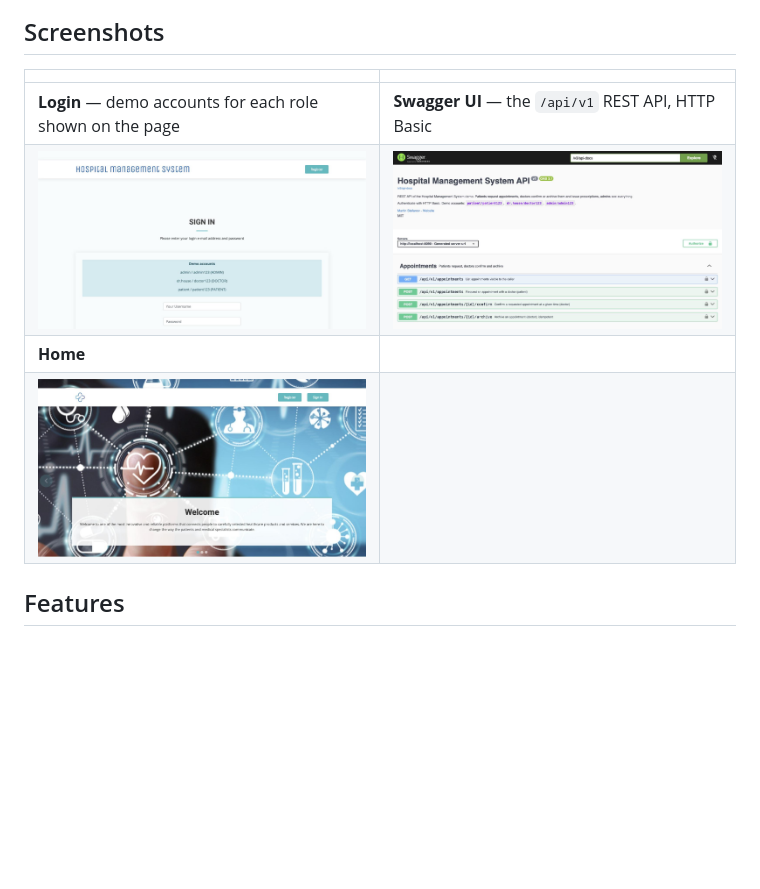
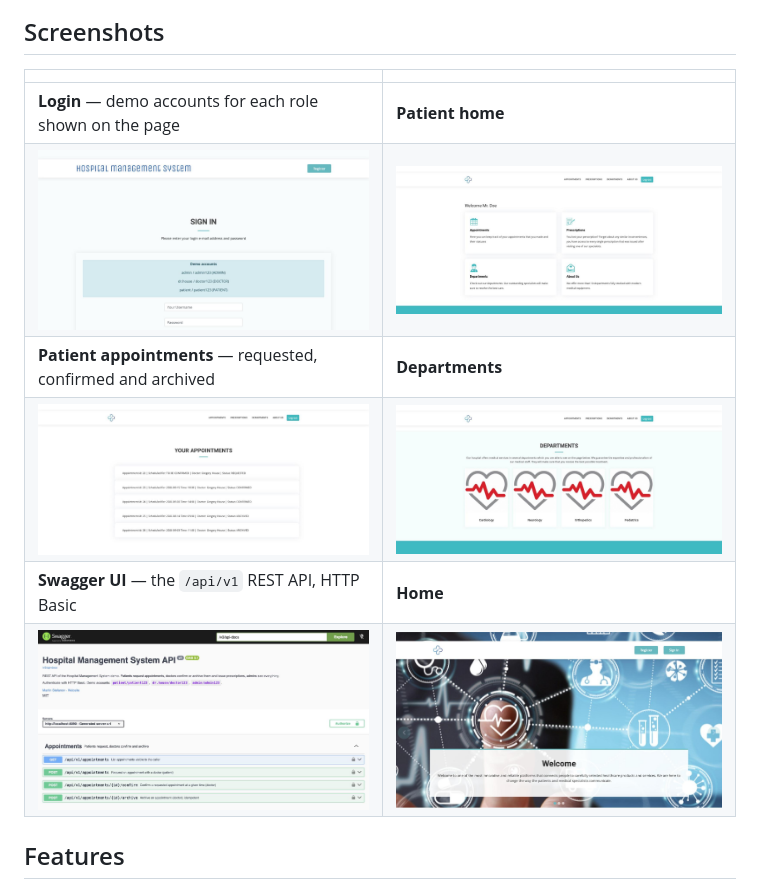
Before and after one commit to MartinStefanov20/hospital-management-system, a Markdown page: README.md, the part around the change. Drawn GitHub-style; pictures changed too: docs/media/hms-03-patient-home.jpg (added), docs/media/hms-04-patient-appointments.jpg (added), docs/media/hms-05-departments.jpg (added); blank space fills up the shorter version.

Commit message:
Add patient-flow screenshots
Co-Authored-By: Claude Fable 5.1 <noreply@anthropic.com>

```diff
--- a/README.md
+++ b/README.md
@@ -39,10 +39,12 @@ The demo database is reset every night at 03:00 (Europe/Berlin), so feel free to
 
 | | |
 |---|---|
-| **Login** — demo accounts for each role shown on the page | **Swagger UI** — the `/api/v1` REST API, HTTP Basic |
-| ![Login](docs/media/hms-02-login.jpg) | ![Swagger UI](docs/media/hms-06-swagger.jpg) |
-| **Home** | |
-| ![Home](docs/media/hms-01-home.jpg) | |
+| **Login** — demo accounts for each role shown on the page | **Patient home** |
+| ![Login](docs/media/hms-02-login.jpg) | ![Patient home](docs/media/hms-03-patient-home.jpg) |
+| **Patient appointments** — requested, confirmed and archived | **Departments** |
+| ![Appointments](docs/media/hms-04-patient-appointments.jpg) | ![Departments](docs/media/hms-05-departments.jpg) |
+| **Swagger UI** — the `/api/v1` REST API, HTTP Basic | **Home** |
+| ![Swagger UI](docs/media/hms-06-swagger.jpg) | ![Home](docs/media/hms-01-home.jpg) |
 
 ## Features
 
```
